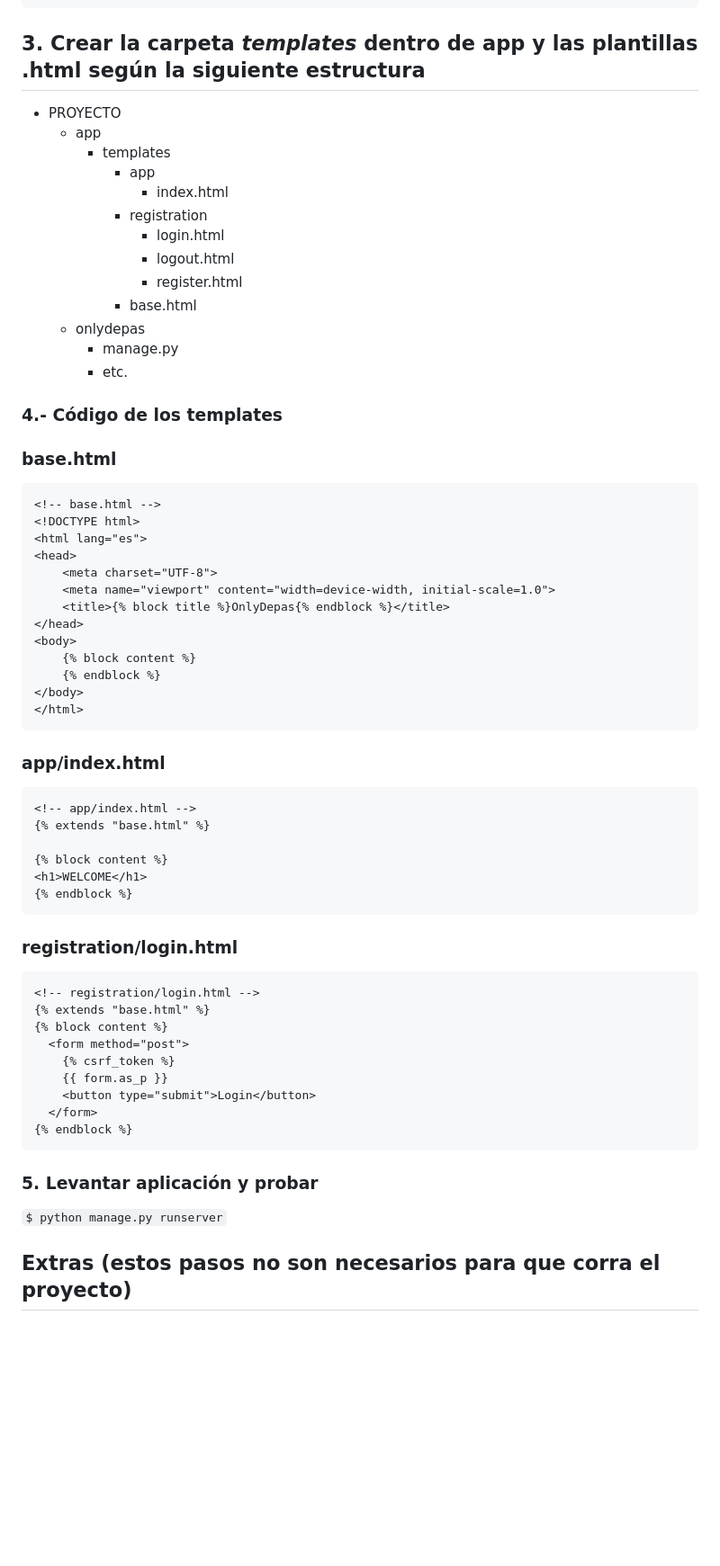
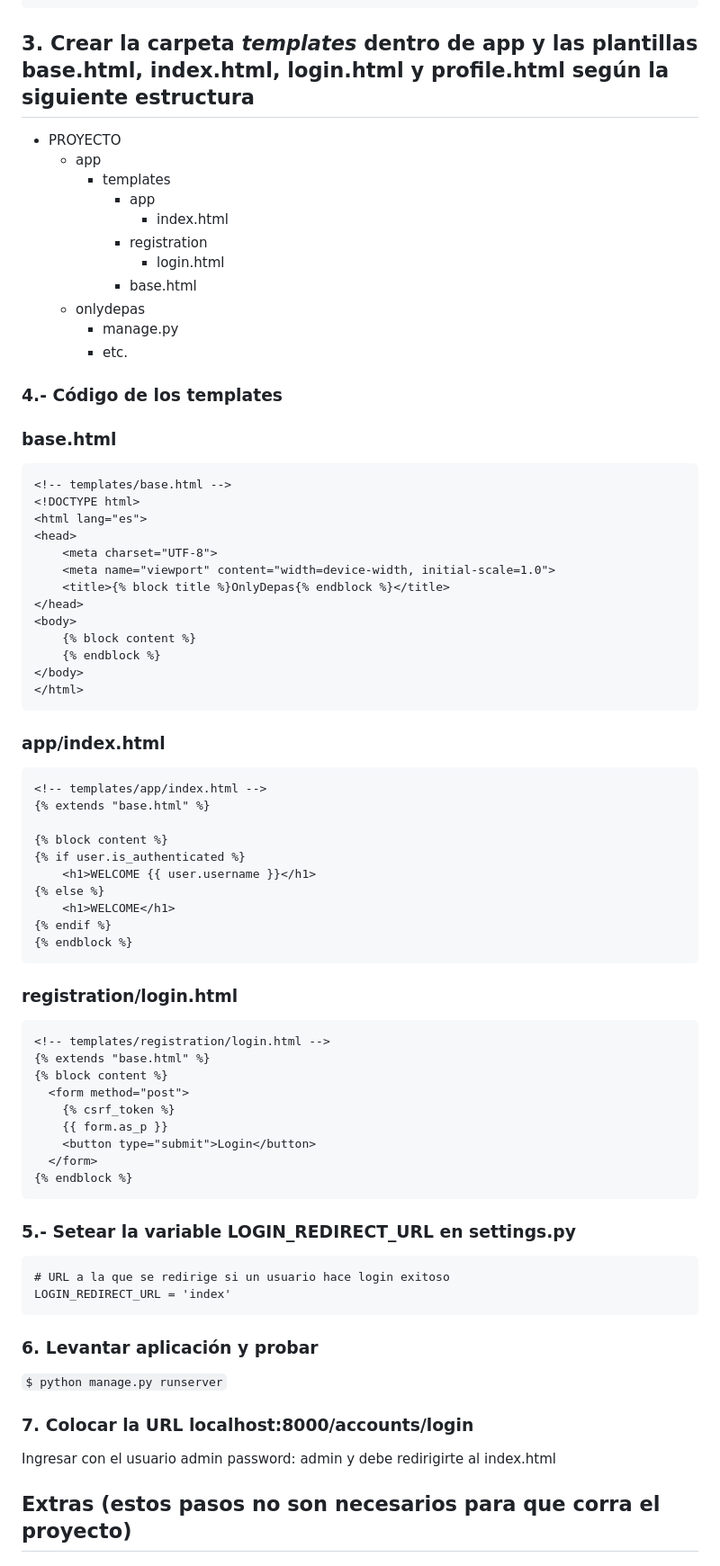
Before and after one commit to mcamachog1/onlydepas, a Markdown page: README.md, the part around the change printed below. Shown: that part at 90% size. Rendered like a GitHub page; blank space fills up the shorter version.

````diff
--- a/README.md
+++ b/README.md
@@ -116,7 +116,7 @@ def login(request):
     else:
         return render(request, 'registration/login')
 ```
-## 3. Crear la carpeta _templates_ dentro de app y las plantillas .html según la siguiente estructura
+## 3. Crear la carpeta _templates_ dentro de app y las plantillas base.html, index.html, login.html y profile.html según la siguiente estructura
 - PROYECTO
     - app
         - templates
@@ -124,8 +124,6 @@ def login(request):
 				- index.html
             - registration
 				- login.html
-				- logout.html
-				- register.html
 			- base.html
 	- onlydepas
 		- manage.py
@@ -134,7 +132,7 @@ def login(request):
 ### 4.- Código de los templates
 ### base.html
 ```
-<!-- base.html -->
+<!-- templates/base.html -->
 <!DOCTYPE html>
 <html lang="es">
 <head>
@@ -150,16 +148,20 @@ def login(request):
 ```
 ### app/index.html
 ```
-<!-- app/index.html -->
+<!-- templates/app/index.html -->
 {% extends "base.html" %}
 
 {% block content %}
-<h1>WELCOME</h1>
+{% if user.is_authenticated %}
+    <h1>WELCOME {{ user.username }}</h1>
+{% else %}
+    <h1>WELCOME</h1>
+{% endif %}
 {% endblock %}
 ```
 ### registration/login.html
 ```
-<!-- registration/login.html -->
+<!-- templates/registration/login.html -->
 {% extends "base.html" %}
 {% block content %}
   <form method="post">
@@ -169,8 +171,16 @@ def login(request):
   </form>
 {% endblock %}
 ```
-### 5. Levantar aplicación y probar
+### 5.- Setear la variable LOGIN_REDIRECT_URL en settings.py
+```
+# URL a la que se redirige si un usuario hace login exitoso
+LOGIN_REDIRECT_URL = 'index'
+```
+### 6. Levantar aplicación y probar
 `$ python manage.py runserver`
+
+### 7. Colocar la URL localhost:8000/accounts/login
+Ingresar con el usuario admin password: admin y debe redirigirte al index.html
 
 
 ## Extras (estos pasos no son necesarios para que corra el proyecto)
````
Also changed, not shown: other parts of README.md (+2 -2 lines).
